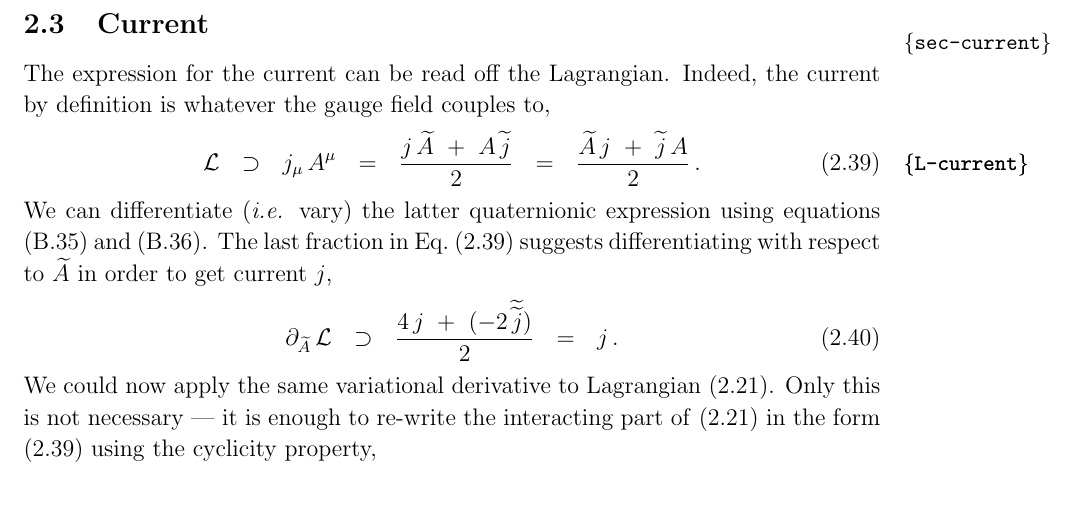
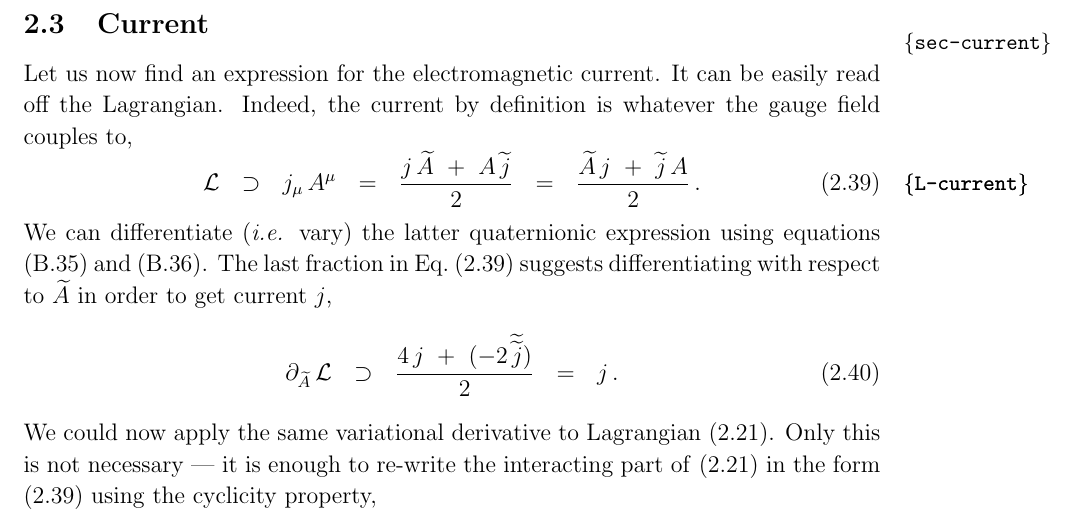
Before and after one commit to pasha-bolokhov/qwave, a LaTeX document (qwave.tex): part of page 18 of 38, cut so that both start at the same text, the shorter picture padded with empty space. Compiled offline with pdfLaTeX.

Commit message:
Minor edits

```diff
--- a/qwave.tex
+++ b/qwave.tex
@@ -1180,7 +1180,8 @@ $^b${\it Department of Applied Mathematics and Theoretical Physics,\\
 \subsection{Current}
 \label{sec-current}
 
-	The expression for the current can be read off the Lagrangian.
+	Let us now find an expression for the electromagnetic current.
+	It can be easily read off the Lagrangian.
 	Indeed, the current by definition is whatever the gauge field couples to,
 \begin{equation}
 \label{L-current}
```
Also changed, not shown: qwave.pdf.
